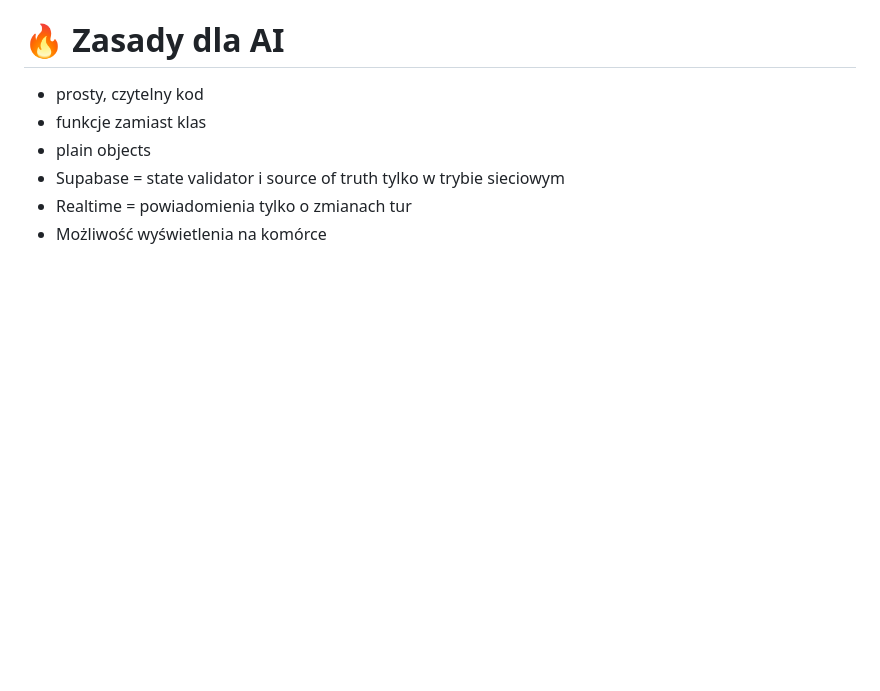
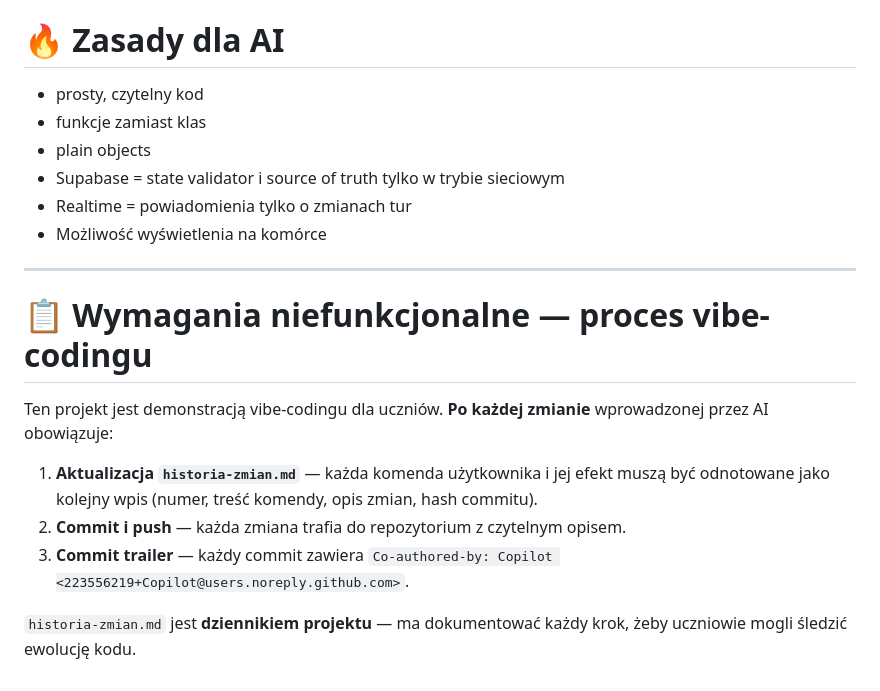
Before and after one commit to SchoolHackDay/animal-farm, a Markdown page: specyfikacja.md, the part around the change. Rendered like a GitHub page; blank space fills up the shorter version.

```diff
--- a/specyfikacja.md
+++ b/specyfikacja.md
@@ -284,3 +284,15 @@ Korzystamy z mechanizmu subskrypcji Supabase do powiadamiania graczy o stanie ro
 * Supabase = state validator i source of truth tylko w trybie sieciowym
 * Realtime = powiadomienia tylko o zmianach tur
 * Możliwość wyświetlenia na komórce
+
+---
+
+# 📋 Wymagania niefunkcjonalne — proces vibe-codingu
+
+Ten projekt jest demonstracją vibe-codingu dla uczniów. **Po każdej zmianie** wprowadzonej przez AI obowiązuje:
+
+1. **Aktualizacja `historia-zmian.md`** — każda komenda użytkownika i jej efekt muszą być odnotowane jako kolejny wpis (numer, treść komendy, opis zmian, hash commitu).
+2. **Commit i push** — każda zmiana trafia do repozytorium z czytelnym opisem.
+3. **Commit trailer** — każdy commit zawiera `Co-authored-by: Copilot <223556219+Copilot@users.noreply.github.com>`.
+
+`historia-zmian.md` jest **dziennikiem projektu** — ma dokumentować każdy krok, żeby uczniowie mogli śledzić ewolucję kodu.
```
Also changed, not shown: historia-zmian.md (+46 -0 lines).
